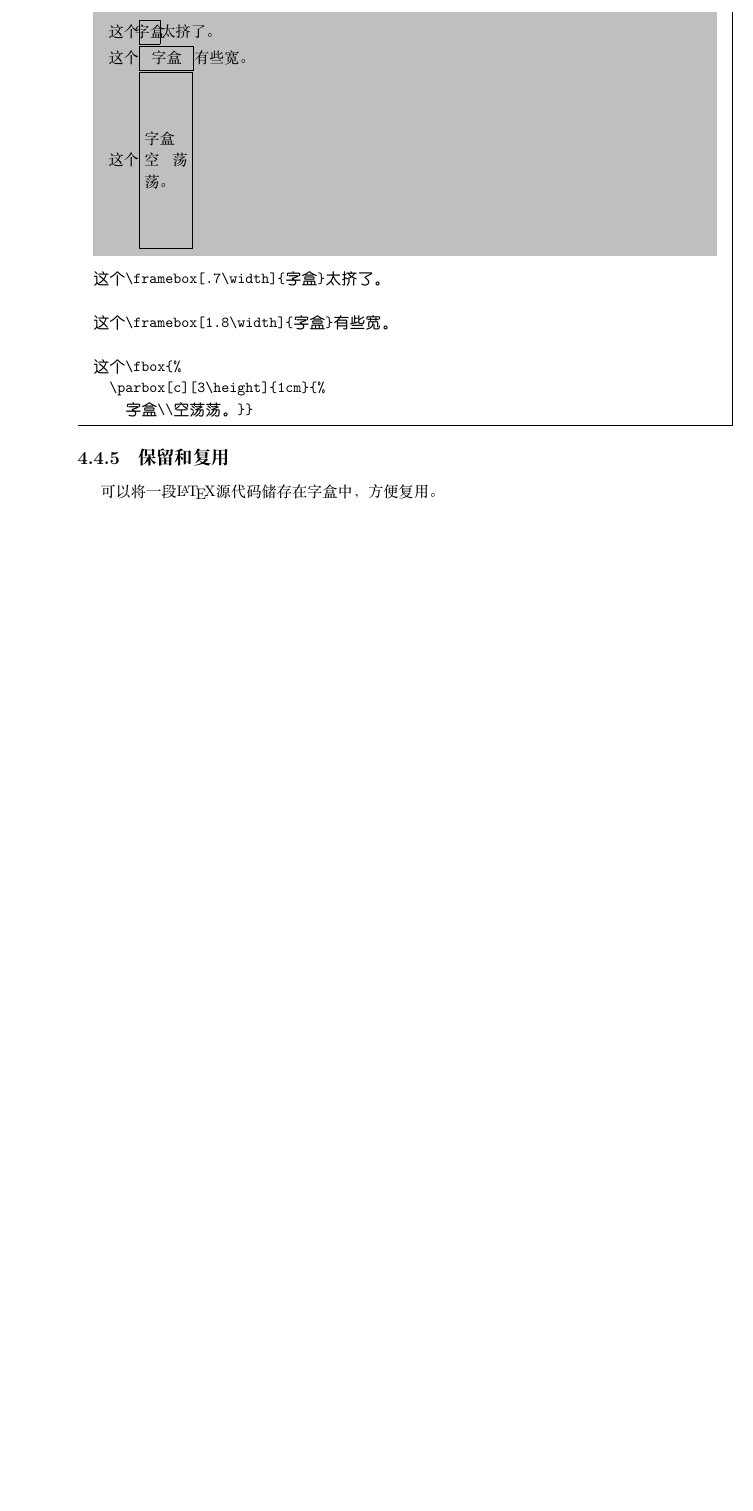
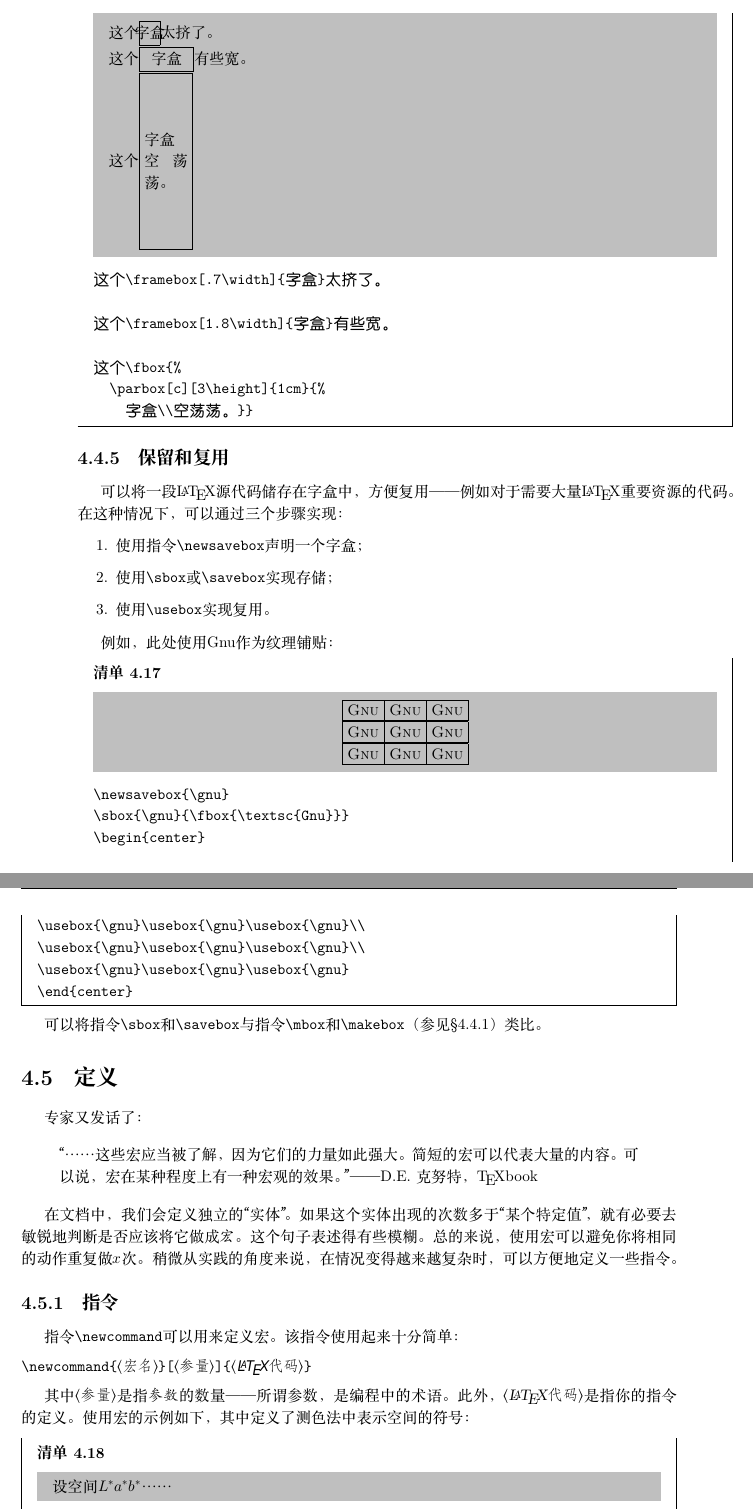
Before and after one commit to ErSanSan233/latex-translation, a LaTeX book (main.tex, which reads chapitre4.tex): part of page 94 of 94 before the commit and two parts of pages 94 and 95 of 96 after it, the two joined at a grey line, cut so that both start at the same text, the shorter picture padded with empty space. The pictures show the PDF file main.pdf that the author committed with the source.

Commit message:
fancybox and ovalbox

```diff
--- a/chapitre4.tex
+++ b/chapitre4.tex
@@ -1075,4 +1075,16 @@ Internet这个词不要\makebox[1.5cm]{打断}
 
 \subsection{保留和复用}
 
-可以将一段\LaTeX 源代码储存在字盒中，方便复用。
+可以将一段\LaTeX 源代码储存在字盒中，方便复用——例如对于需要大量\LaTeX 重要资源的代码。在这种情况下，可以通过三个步骤实现：
+
+\begin{enumerate}
+  \item 使用指令\verb|\newsavebox|声明一个字盒；
+  \item 使用\verb|\sbox|或\verb|\savebox|实现存储；
+  \item 使用\verb|\usebox|实现复用。
+\end{enumerate}
+
+例如，此处使用Gnu作为纹理铺贴：
+
+\begin{codelist}[4.17]{
+  \newsavebox{\gnu}
+  \sbox{\gnu}{\fbox{\textsc{Gnu}}}
@@ -1078,0 +1103,40 @@ Internet这个词不要\makebox[1.5cm]{打断}
+\end{center}
+\end{verbatim}
+\end{codelist}
+
+可以将指令\verb|\sbox|和\verb|\savebox|与指令\verb|\mbox|和\verb|\makebox|（参见\S 4.4.1）类比。
+
+\section{定义}
+
+专家又发话了：
+
+\begin{quote}
+  “……这些宏应当被了解，因为它们的力量如此强大。简短的宏可以代表大量的内容。可以说，宏在某种程度上有一种宏观的效果。”——D.E. 克努特，\TeX book
+\end{quote}
+
+在文档中，我们会定义独立的“实体”。如果这个实体出现的次数多于“某个特定值”，就有必要去敏锐地判断是否应该将它做成\emph{宏}。这个句子表述得有些模糊。总的来说，使用宏可以避免你将相同的动作重复做$x$次。稍微从实践的角度来说，在情况变得越来越复杂时，可以方便地定义一些指令。
+
+\subsection{指令}
+
+指令\verb|\newcommand|可以用来定义宏。该指令使用起来十分简单：
+
+\begin{dmd}
+\backslash newcommand\{\codereplace{宏名}\}[\codereplace{参量}]\{\codereplace{\LaTeX 代码}\}
+\end{dmd}
+
+其中\codereplace{参量}是指\emph{参数}的数量——所谓参数，是编程中的术语。此外，\codereplace{\LaTeX 代码}是指你的指令的定义。使用宏的示例如下，其中定义了测色法中表示空间的符号：
+
+\begin{codelist}[4.18]{
+  \newcommand{\lab}{$L^*a^*b^*$}
+设空间\lab{}……
+}\begin{verbatim}
+\newcommand{\lab}{$L^*a^*b^*$}
+设空间\lab{}……
+\end{verbatim}
+\end{codelist}
+
+注意，这个指令不接受参数，因此没有必要选用参数\codereplace{参量}。可以通过以下方式来改善该指令的使用方法：
+
+\begin{codelist}[4.19]{
+\newcommand{\Lab}{
+  \ensuremath{L^*a^*b^*}}
@@ -1078,0 +1148,15 @@ Internet这个词不要\makebox[1.5cm]{打断}
+\end{verbatim}
+\end{codelist}
+
+指令\verb|\ensuremath|确保指令需要在数学环境中使用，上下文可以是任意内容。正如上例所示。
+
+\begin{ii}
+\LaTeX 的宏或指令并不完全承载编程语言中函数的意义，它更像是C中的\dm{\# define}，在这种意义上遵循\emph{扩展}机制。如此一来，在前一次出现\verb|\Lab|的示例中，\verb|\Lab|会“扩展”成\verb|$L^*a^*b^*$|。因此，我们就知道了为什么此时的\verb|$...\Lab$|会造成编译错误。
+\end{ii}
+
+如下指令使用了一个参数，可以用来代表键盘上的按键\jz{
+  其中调用了包\textsf{fancybox}中定义的指令\dm{\backslash Ovalbox}。
+}：
+
+\begin{codelist}[4.20]{
+  \newcommand{\Touche}[1]{\Ovalbox{#1}}
```
Also changed, not shown: main.tex (+3 -0 lines), main.pdf, chapitre4.tex (25 more changed lines).
